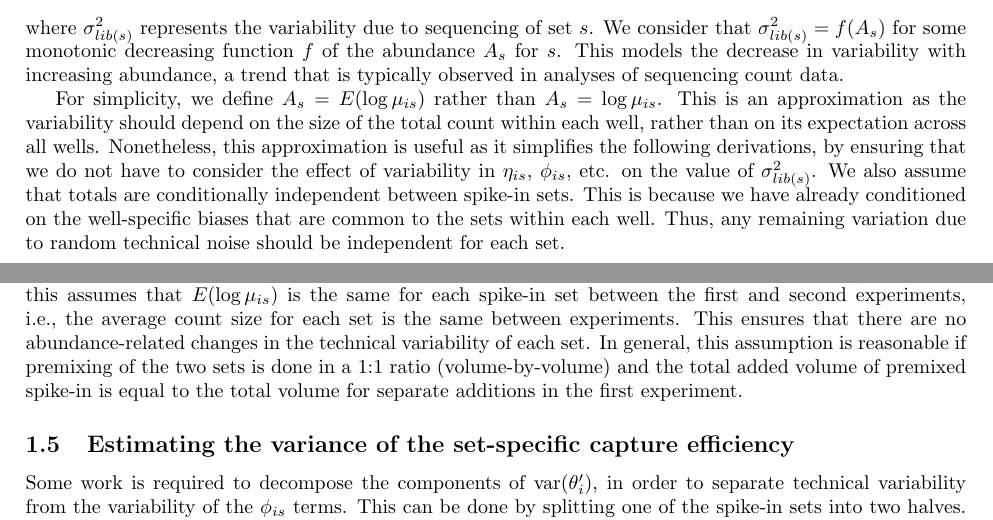
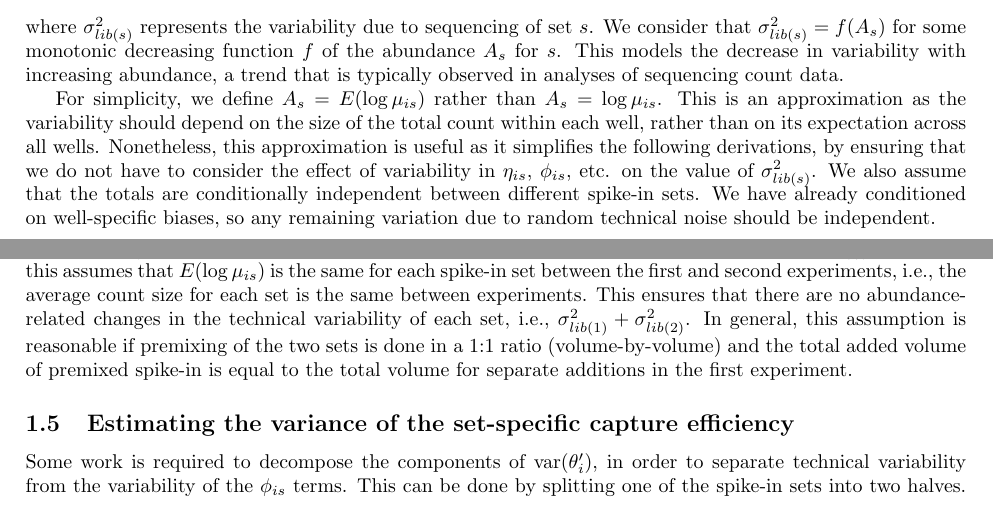
Before and after one commit to MarioniLab/SpikeIns2016, a LaTeX document (manuscript/supplement.tex): two parts of pages 2 and 3 of 8, joined at a grey line, cut so that both start at the same text. Compiled offline with pdfLaTeX.

Commit message:
Minor changes in wording.

```diff
--- a/manuscript/supplement.tex
+++ b/manuscript/supplement.tex
@@ -126,9 +126,8 @@ This models the decrease in variability with increasing abundance, a trend that
 For simplicity, we define $A_s = E(\log \mu_{is})$ rather than $A_s = \log \mu_{is}$.
 This is an approximation as the variability should depend on the size of the total count within each well, rather than on its expectation across all wells.
 Nonetheless, this approximation is useful as it simplifies the following derivations, by ensuring that we do not have to consider the effect of variability in $\eta_{is}$, $\phi_{is}$, etc. on the value of $\sigma^2_{lib(s)}$.
-We also assume that totals are conditionally independent between spike-in sets.
-This is because we have already conditioned on the well-specific biases that are common to the sets within each well.
-Thus, any remaining variation due to random technical noise should be independent for each set.
+We also assume that the totals are conditionally independent between different spike-in sets.
+We have already conditioned on well-specific biases, so any remaining variation due to random technical noise should be independent.
 
 \subsection{Deriving the variance of the log-ratios upon separate addition}
 Denote the log-ratio of the total counts between two spike-in sets $s=1, 2$ as $\theta_i = \log(y_{i1}/y_{i2})$ for well $i$.
@@ -169,7 +168,7 @@ This means that the variance of the log-ratio (denoted here as $\theta_i'$) can
 and can be estimated as the sample variance of the log-ratios in this experiment.
 Subtraction of the estimated variance of $\theta_i'$ from that of $\theta_i$ from the first experiment can be used to obtain an estimate of $\sigma^2_{vol}$.
 Note that this assumes that $E(\log \mu_{is})$ is the same for each spike-in set between the first and second experiments, i.e., the average count size for each set is the same between experiments.
-This ensures that there are no abundance-related changes in the technical variability of each set.
+This ensures that there are no abundance-related changes in the technical variability of each set, i.e., $ \sigma^2_{lib(1)} + \sigma^2_{lib(2)}$.
 In general, this assumption is reasonable if premixing of the two sets is done in a 1:1 ratio (volume-by-volume) and the total added volume of premixed spike-in is equal to the total volume for separate additions in the first experiment.
 
 % It's possible to do something more complicated with a Poisson sampling distribution that's conditional on the mean.
```
